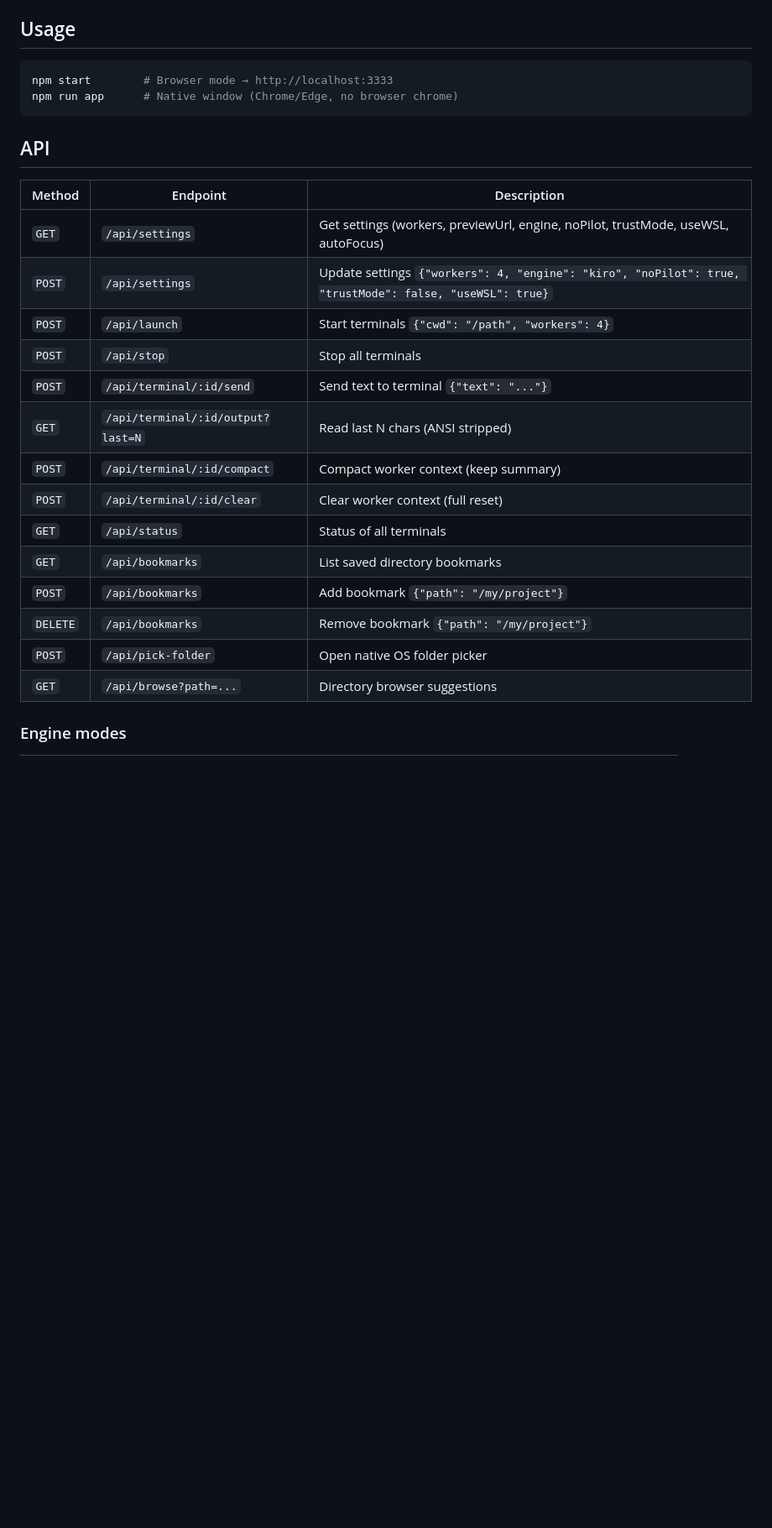
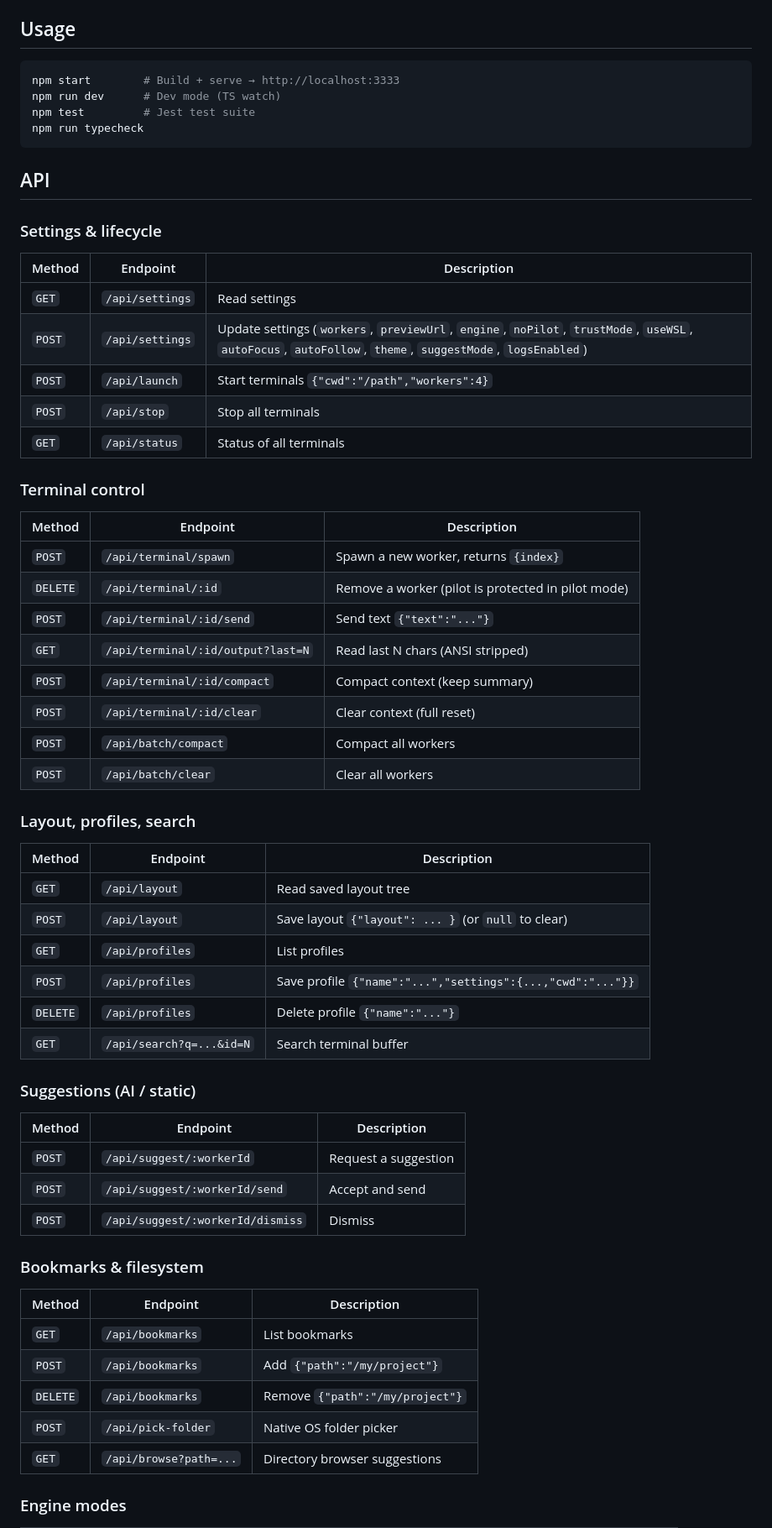
Before and after one commit to Tony224x/fast-vibe, a Markdown page: README.md, the part around one of its changes. Shown at 84% size. GitHub-like rendering; blank space fills up the shorter version.

````diff
--- a/README.md
+++ b/README.md
@@ -74,27 +109,64 @@ npm install
 ## Usage
 
 ```bash
-npm start        # Browser mode → http://localhost:3333
-npm run app      # Native window (Chrome/Edge, no browser chrome)
+npm start        # Build + serve → http://localhost:3333
+npm run dev      # Dev mode (TS watch)
+npm test         # Jest test suite
+npm run typecheck
 ```
 
 ## API
 
+### Settings & lifecycle
+
 | Method | Endpoint | Description |
 |--------|----------|-------------|
-| `GET` | `/api/settings` | Get settings (workers, previewUrl, engine, noPilot, trustMode, useWSL, autoFocus) |
-| `POST` | `/api/settings` | Update settings `{"workers": 4, "engine": "kiro", "noPilot": true, "trustMode": false, "useWSL": true}` |
-| `POST` | `/api/launch` | Start terminals `{"cwd": "/path", "workers": 4}` |
+| `GET` | `/api/settings` | Read settings |
+| `POST` | `/api/settings` | Update settings (`workers`, `previewUrl`, `engine`, `noPilot`, `trustMode`, `useWSL`, `autoFocus`, `autoFollow`, `theme`, `suggestMode`, `logsEnabled`) |
+| `POST` | `/api/launch` | Start terminals `{"cwd":"/path","workers":4}` |
 | `POST` | `/api/stop` | Stop all terminals |
-| `POST` | `/api/terminal/:id/send` | Send text to terminal `{"text": "..."}` |
+| `GET` | `/api/status` | Status of all terminals |
+
+### Terminal control
+
+| Method | Endpoint | Description |
+|--------|----------|-------------|
+| `POST` | `/api/terminal/spawn` | Spawn a new worker, returns `{index}` |
+| `DELETE` | `/api/terminal/:id` | Remove a worker (pilot is protected in pilot mode) |
+| `POST` | `/api/terminal/:id/send` | Send text `{"text":"..."}` |
 | `GET` | `/api/terminal/:id/output?last=N` | Read last N chars (ANSI stripped) |
-| `POST` | `/api/terminal/:id/compact` | Compact worker context (keep summary) |
-| `POST` | `/api/terminal/:id/clear` | Clear worker context (full reset) |
-| `GET` | `/api/status` | Status of all terminals |
-| `GET` | `/api/bookmarks` | List saved directory bookmarks |
-| `POST` | `/api/bookmarks` | Add bookmark `{"path": "/my/project"}` |
-| `DELETE` | `/api/bookmarks` | Remove bookmark `{"path": "/my/project"}` |
-| `POST` | `/api/pick-folder` | Open native OS folder picker |
+| `POST` | `/api/terminal/:id/compact` | Compact context (keep summary) |
+| `POST` | `/api/terminal/:id/clear` | Clear context (full reset) |
+| `POST` | `/api/batch/compact` | Compact all workers |
+| `POST` | `/api/batch/clear` | Clear all workers |
+
+### Layout, profiles, search
+
+| Method | Endpoint | Description |
+|--------|----------|-------------|
+| `GET` | `/api/layout` | Read saved layout tree |
+| `POST` | `/api/layout` | Save layout `{"layout": ... }` (or `null` to clear) |
+| `GET` | `/api/profiles` | List profiles |
+| `POST` | `/api/profiles` | Save profile `{"name":"...","settings":{...,"cwd":"..."}}` |
+| `DELETE` | `/api/profiles` | Delete profile `{"name":"..."}` |
+| `GET` | `/api/search?q=...&id=N` | Search terminal buffer |
+
+### Suggestions (AI / static)
+
+| Method | Endpoint | Description |
+|--------|----------|-------------|
+| `POST` | `/api/suggest/:workerId` | Request a suggestion |
+| `POST` | `/api/suggest/:workerId/send` | Accept and send |
+| `POST` | `/api/suggest/:workerId/dismiss` | Dismiss |
+
+### Bookmarks & filesystem
+
+| Method | Endpoint | Description |
+|--------|----------|-------------|
+| `GET` | `/api/bookmarks` | List bookmarks |
+| `POST` | `/api/bookmarks` | Add `{"path":"/my/project"}` |
+| `DELETE` | `/api/bookmarks` | Remove `{"path":"/my/project"}` |
+| `POST` | `/api/pick-folder` | Native OS folder picker |
 | `GET` | `/api/browse?path=...` | Directory browser suggestions |
 
 ### Engine modes
````
Also changed, not shown: other parts of README.md (+73 -37 lines).
